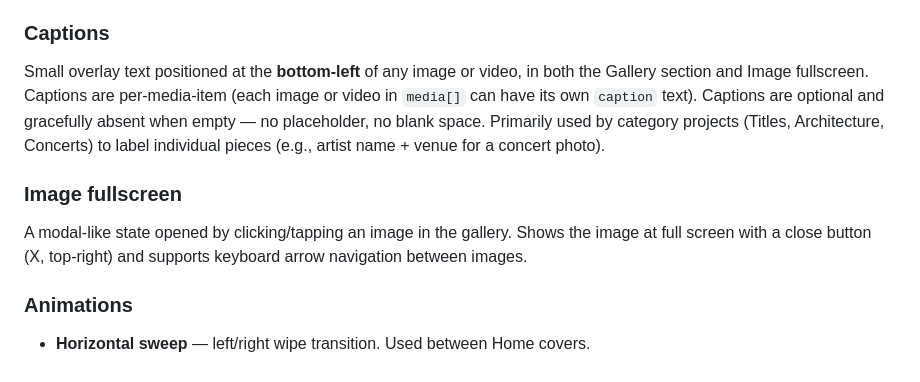
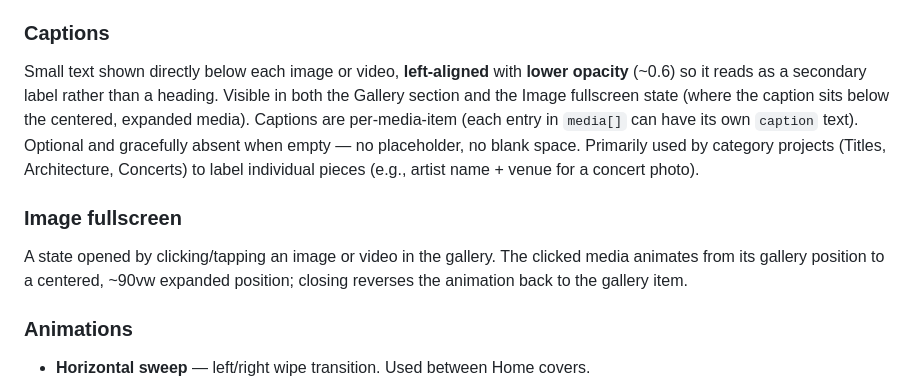
Before and after one commit to martimm99/menendezmorro-portfolio, a Markdown page: BUILD_SPEC.md, the part around one of its changes. Rendered like a GitHub page.

```diff
--- a/BUILD_SPEC.md
+++ b/BUILD_SPEC.md
@@ -77,10 +81,10 @@ These terms are used consistently in code, documentation, and conversation.
 - **Description section** — below the gallery, white background, long-form text.
 
 ### Captions
-Small overlay text positioned at the **bottom-left** of any image or video, in both the Gallery section and Image fullscreen. Captions are per-media-item (each image or video in `media[]` can have its own `caption` text). Captions are optional and gracefully absent when empty — no placeholder, no blank space. Primarily used by category projects (Titles, Architecture, Concerts) to label individual pieces (e.g., artist name + venue for a concert photo).
+Small text shown directly below each image or video, **left-aligned** with **lower opacity** (~0.6) so it reads as a secondary label rather than a heading. Visible in both the Gallery section and the Image fullscreen state (where the caption sits below the centered, expanded media). Captions are per-media-item (each entry in `media[]` can have its own `caption` text). Optional and gracefully absent when empty — no placeholder, no blank space. Primarily used by category projects (Titles, Architecture, Concerts) to label individual pieces (e.g., artist name + venue for a concert photo).
 
 ### Image fullscreen
-A modal-like state opened by clicking/tapping an image in the gallery. Shows the image at full screen with a close button (X, top-right) and supports keyboard arrow navigation between images.
+A state opened by clicking/tapping an image or video in the gallery. The clicked media animates from its gallery position to a centered, ~90vw expanded position; closing reverses the animation back to the gallery item.
 
 ### Animations
 - **Horizontal sweep** — left/right wipe transition. Used between Home covers.
```
Also changed, not shown: other parts of BUILD_SPEC.md (+22 -32 lines).
